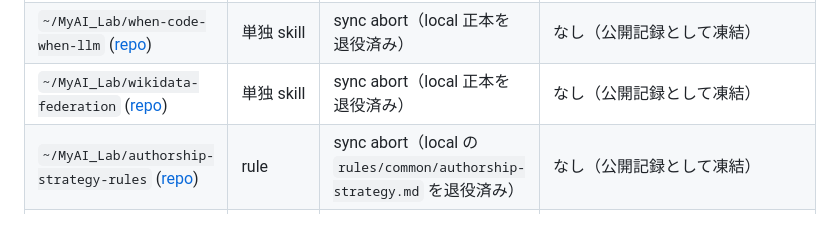
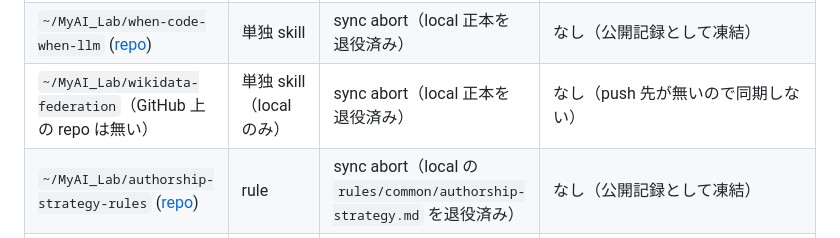
Before and after one commit to shimo4228/claude-harness, a Markdown page: skills/harness-sync/SKILL.md, the part around the change. Rendered like a GitHub page.

Commit message:
chore: sync from local harness (origin: shimo4228)
harness-sync の repo 表: wikidata-federation は GitHub 上に repo が無い

```diff
--- a/skills/harness-sync/SKILL.md
+++ b/skills/harness-sync/SKILL.md
@@ -217,7 +217,7 @@ skill repo を GitHub 公開する際の規約（正本）:
 | `~/MyAI_Lab/jev-skill-router` ([repo](https://github.com/shimo4228/jev-skill-router)) | plugin (hook + skill) | `tools/sync-from-local.sh` (plugin 版、固定 allowlist。`.claude-plugin/`・`hooks/`・README は repo root 資産) | `~/.claude/skills/jev-skill-router` |
 | `~/MyAI_Lab/codex-review` ([repo](https://github.com/shimo4228/codex-review)) | 単独 skill | sync abort（local 正本を退役済み） | なし（公開記録として凍結） |
 | `~/MyAI_Lab/when-code-when-llm` ([repo](https://github.com/shimo4228/when-code-when-llm)) | 単独 skill | sync abort（local 正本を退役済み） | なし（公開記録として凍結） |
-| `~/MyAI_Lab/wikidata-federation` ([repo](https://github.com/shimo4228/wikidata-federation)) | 単独 skill | sync abort（local 正本を退役済み） | なし（公開記録として凍結） |
+| `~/MyAI_Lab/wikidata-federation`（GitHub 上の repo は無い） | 単独 skill（local のみ） | sync abort（local 正本を退役済み） | なし（push 先が無いので同期しない） |
 | `~/MyAI_Lab/authorship-strategy-rules` ([repo](https://github.com/shimo4228/authorship-strategy-rules)) | rule | sync abort（local の `rules/common/authorship-strategy.md` を退役済み） | なし（公開記録として凍結） |
 | `~/MyAI_Lab/skill-comply` ([repo](https://github.com/shimo4228/skill-comply)) | 単独 skill | `scripts/sync-from-local.sh` (skill repo 版) | `~/.claude/skills/skill-comply` |
 | `~/MyAI_Lab/context-sync` ([repo](https://github.com/shimo4228/context-sync)) | 単独 skill | `scripts/sync-from-local.sh` (skill repo 版) | `~/.claude/skills/context-sync` |
```
